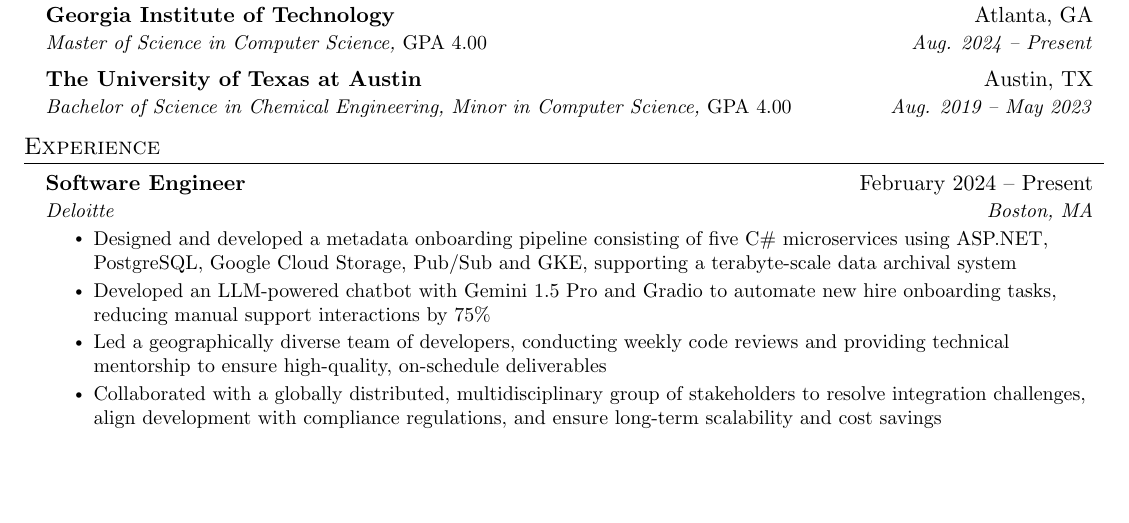
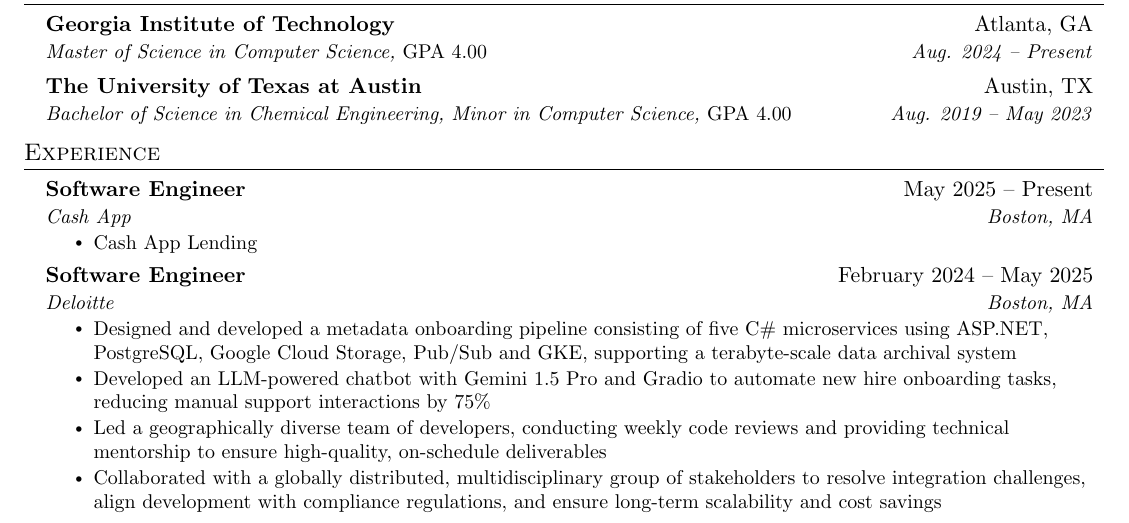
Before and after one commit to dominicgaliano/-current-resume, a LaTeX CV (dgaliano-resume.tex): part of the page, cut so that both start at the same text, the shorter picture padded with empty space. Compiled offline with pdfLaTeX.

Commit message:
Add cash app

```diff
--- a/dgaliano-resume.tex
+++ b/dgaliano-resume.tex
@@ -135,7 +135,13 @@
 \section{Experience}
   \resumeSubHeadingListStart
     \resumeSubheading
-      {Software Engineer}{February 2024 -- Present}
+      {Software Engineer}{May 2025 -- Present}
+      {Cash App}{Boston, MA}
+      \resumeItemListStart
+        \resumeItem{Cash App Lending}
+      \resumeItemListEnd
+    \resumeSubheading
+      {Software Engineer}{February 2024 -- May 2025}
       {Deloitte}{Boston, MA}
       \resumeItemListStart
         \resumeItem{Designed and developed a metadata onboarding pipeline consisting of five C\# microservices using  ASP.NET, PostgreSQL, Google Cloud Storage, Pub/Sub and GKE, supporting a terabyte-scale data archival system}
```
Also changed, not shown: dgaliano-resume.pdf.
